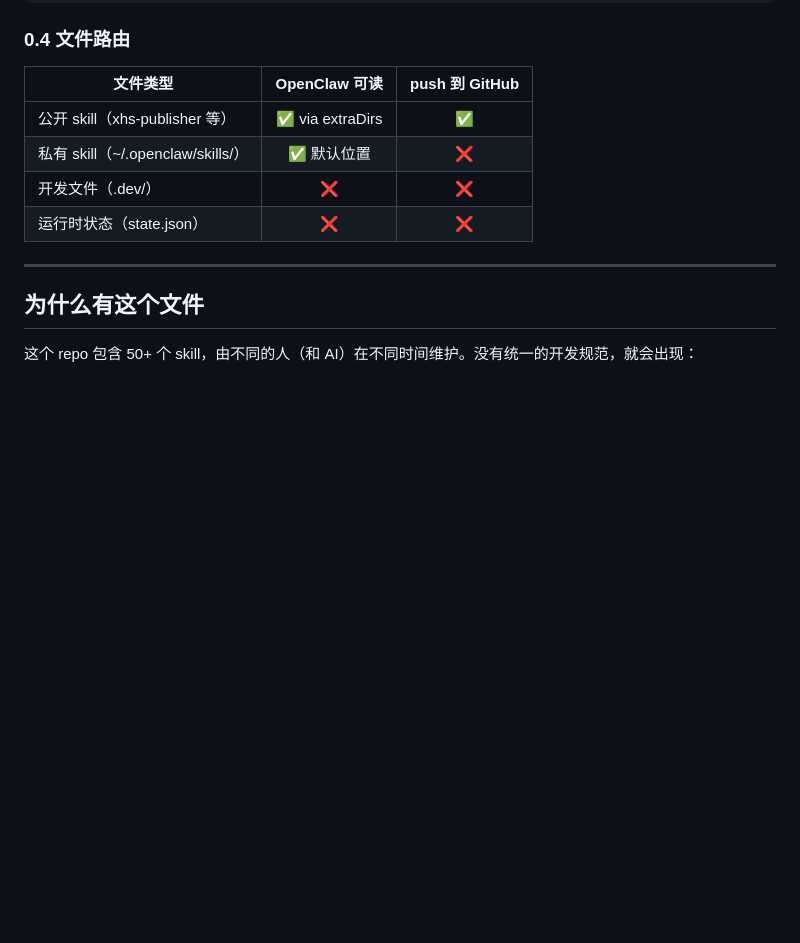
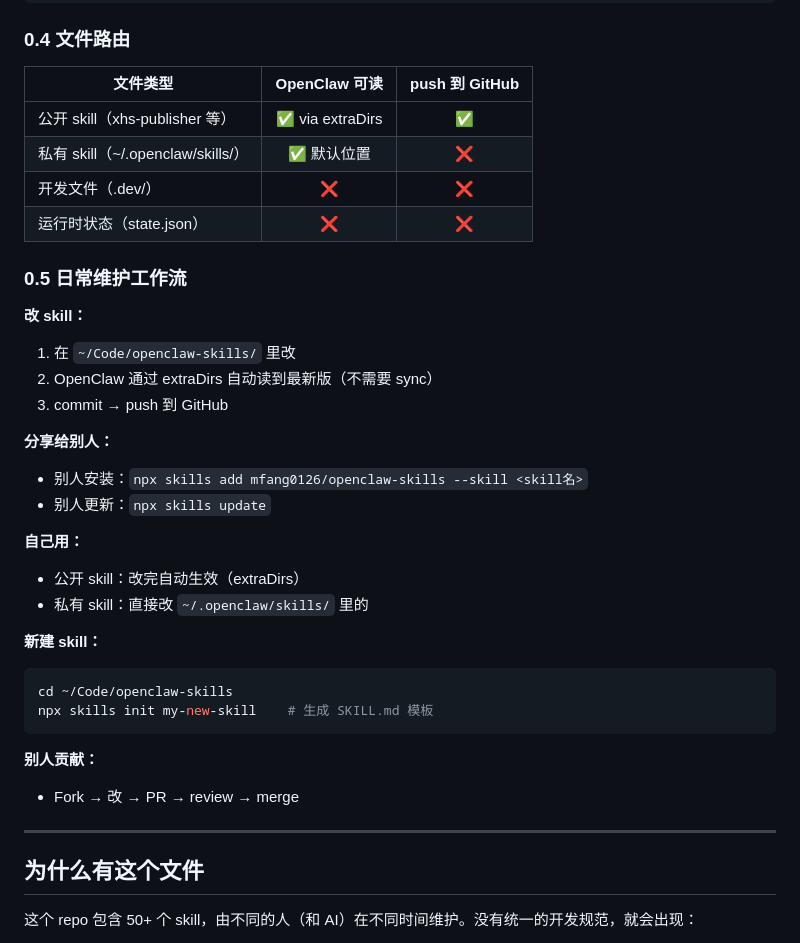
Before and after one commit to mfang0126/openclaw-skills, a Markdown page: CONTRIBUTING.md, the part around the change. Rendered like a GitHub page; blank space fills up the shorter version.

Commit message:
docs: add daily maintenance workflow to CONTRIBUTING.md

````diff
--- a/CONTRIBUTING.md
+++ b/CONTRIBUTING.md
@@ -47,6 +47,30 @@ OpenClaw 通过 `extraDirs` 同时从两个位置加载 skill：
 | 私有 skill（~/.openclaw/skills/） | ✅ 默认位置 | ❌ |
 | 开发文件（.dev/） | ❌ | ❌ |
 | 运行时状态（state.json） | ❌ | ❌ |
+
+### 0.5 日常维护工作流
+
+**改 skill：**
+1. 在 `~/Code/openclaw-skills/` 里改
+2. OpenClaw 通过 extraDirs 自动读到最新版（不需要 sync）
+3. commit → push 到 GitHub
+
+**分享给别人：**
+- 别人安装：`npx skills add mfang0126/openclaw-skills --skill <skill名>`
+- 别人更新：`npx skills update`
+
+**自己用：**
+- 公开 skill：改完自动生效（extraDirs）
+- 私有 skill：直接改 `~/.openclaw/skills/` 里的
+
+**新建 skill：**
+```bash
+cd ~/Code/openclaw-skills
+npx skills init my-new-skill    # 生成 SKILL.md 模板
+```
+
+**别人贡献：**
+- Fork → 改 → PR → review → merge
 
 ---
 
````
